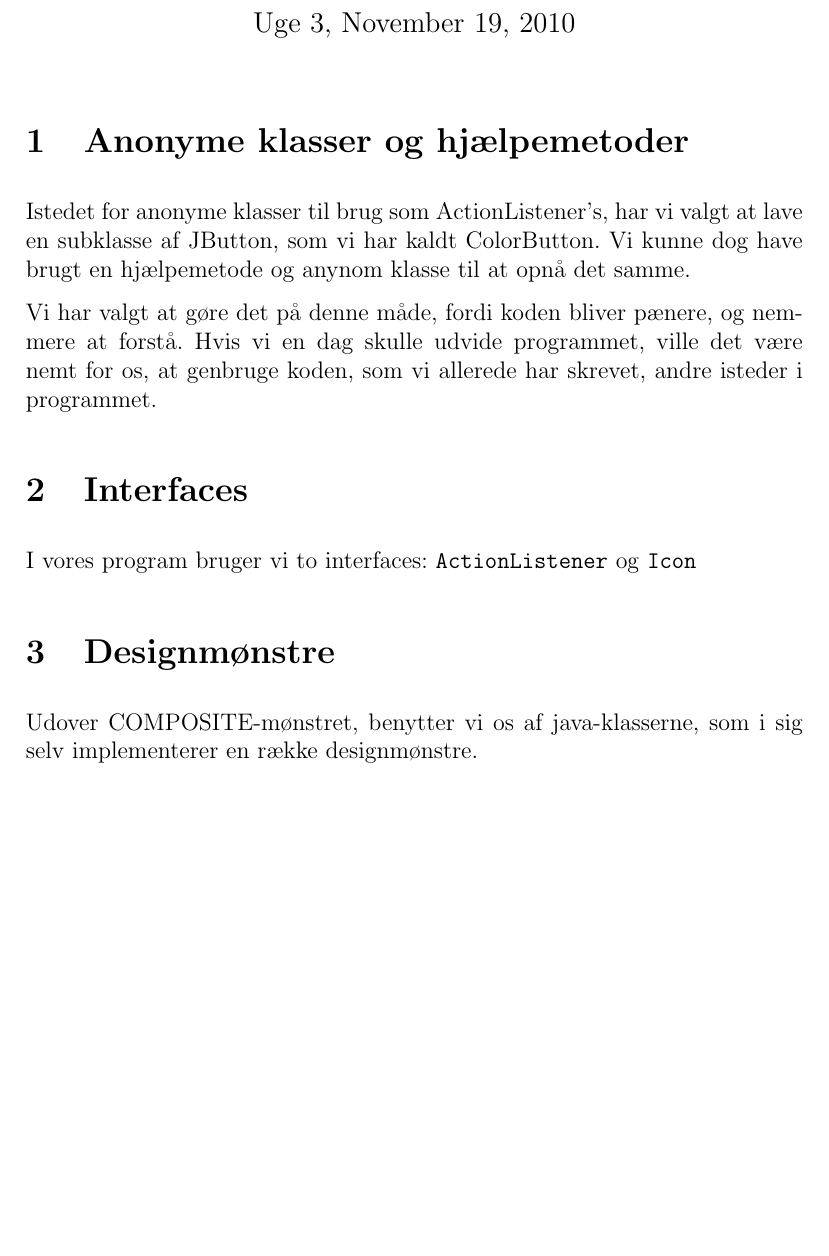
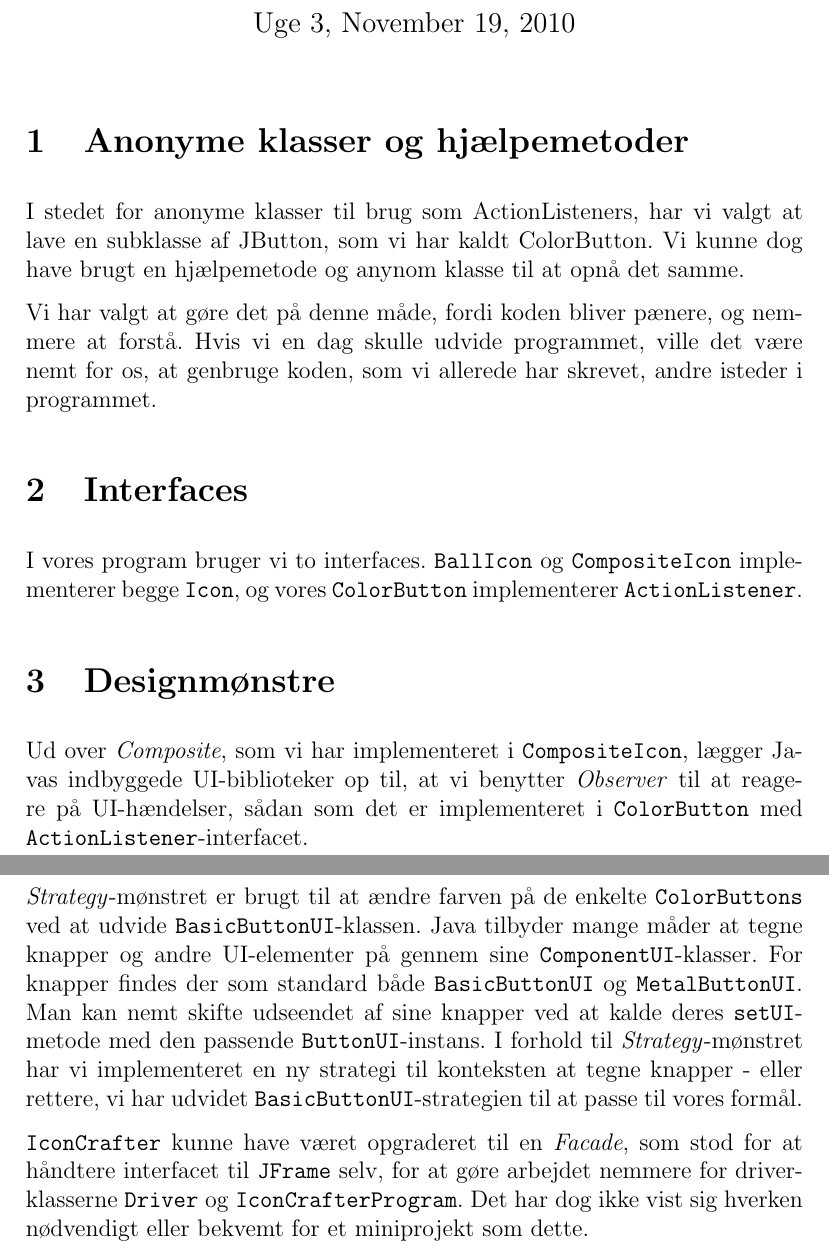
Before and after one commit to Sheeo/dProg2, a LaTeX document (Week 3/aflevering.tex): part of the page before the commit and two parts of pages 1 and 2 of 2 after it, the two joined at a grey line, cut so that both start at the same text, the shorter picture padded with empty space. Compiled offline with pdfLaTeX.

Commit message:
[Week 3] Add a bunch of stuff to the hand-in

```diff
--- a/Week 3/aflevering.tex
+++ b/Week 3/aflevering.tex
@@ -17,9 +17,8 @@
 \date{Uge 3, November 19, 2010}
 \maketitle
 
-
 \section{Anonyme klasser og hjælpemetoder}
-Istedet for anonyme klasser til brug som ActionListener's, har vi valgt at
+I stedet for anonyme klasser til brug som ActionListeners, har vi valgt at
 lave en subklasse af JButton, som vi har kaldt ColorButton. Vi kunne dog
 have brugt en hjælpemetode og anynom klasse til at opnå det samme.
 
@@ -28,10 +27,30 @@ at forstå. Hvis vi en dag skulle udvide programmet, ville det være nemt for os
 at genbruge koden, som vi allerede har skrevet, andre isteder i programmet.
 
 \section{Interfaces}
-I vores program bruger vi to interfaces: \texttt{ActionListener} og \texttt{Icon}
+I vores program bruger vi to interfaces. \texttt{BallIcon} og
+\texttt{CompositeIcon} implementerer begge \texttt{Icon}, og vores
+\texttt{ColorButton} implementerer \texttt{ActionListener}.
 
 \section{Designmønstre}
-Udover COMPOSITE-mønstret, benytter vi os af java-klasserne, som i sig selv
-implementerer en række designmønstre.
+Ud over \textit{Composite}, som vi har implementeret i \texttt{CompositeIcon},
+lægger Javas indbyggede UI-biblioteker op til, at vi benytter \textit{Observer}
+til at reagere på UI-hændelser, sådan som det er implementeret i
+\texttt{ColorButton} med \texttt{ActionListener}-interfacet.
+
+\textit{Strategy}-mønstret er brugt til at ændre farven på de enkelte
+\texttt{ColorButtons} ved at udvide \texttt{BasicButtonUI}-klassen. Java
+tilbyder mange måder at tegne knapper og andre UI-elementer på gennem sine
+\texttt{ComponentUI}-klasser. For knapper findes der som standard både
+\texttt{BasicButtonUI} og \texttt{MetalButtonUI}. Man kan nemt skifte udseendet
+af sine knapper ved at kalde deres \texttt{setUI}-metode med den passende
+\texttt{ButtonUI}-instans. I forhold til \textit{Strategy}-mønstret har vi
+implementeret en ny strategi til konteksten at tegne knapper - eller rettere,
+vi har udvidet \texttt{BasicButtonUI}-strategien til at passe til vores formål.
+
+\texttt{IconCrafter} kunne have været opgraderet til en \textit{Facade}, som
+stod for at håndtere interfacet til \texttt{JFrame} selv, for at gøre arbejdet
+nemmere for driverklasserne \texttt{Driver} og \texttt{IconCrafterProgram}. Det
+har dog ikke vist sig hverken nødvendigt eller bekvemt for et miniprojekt som
+dette.
 
 \end{document}
```
